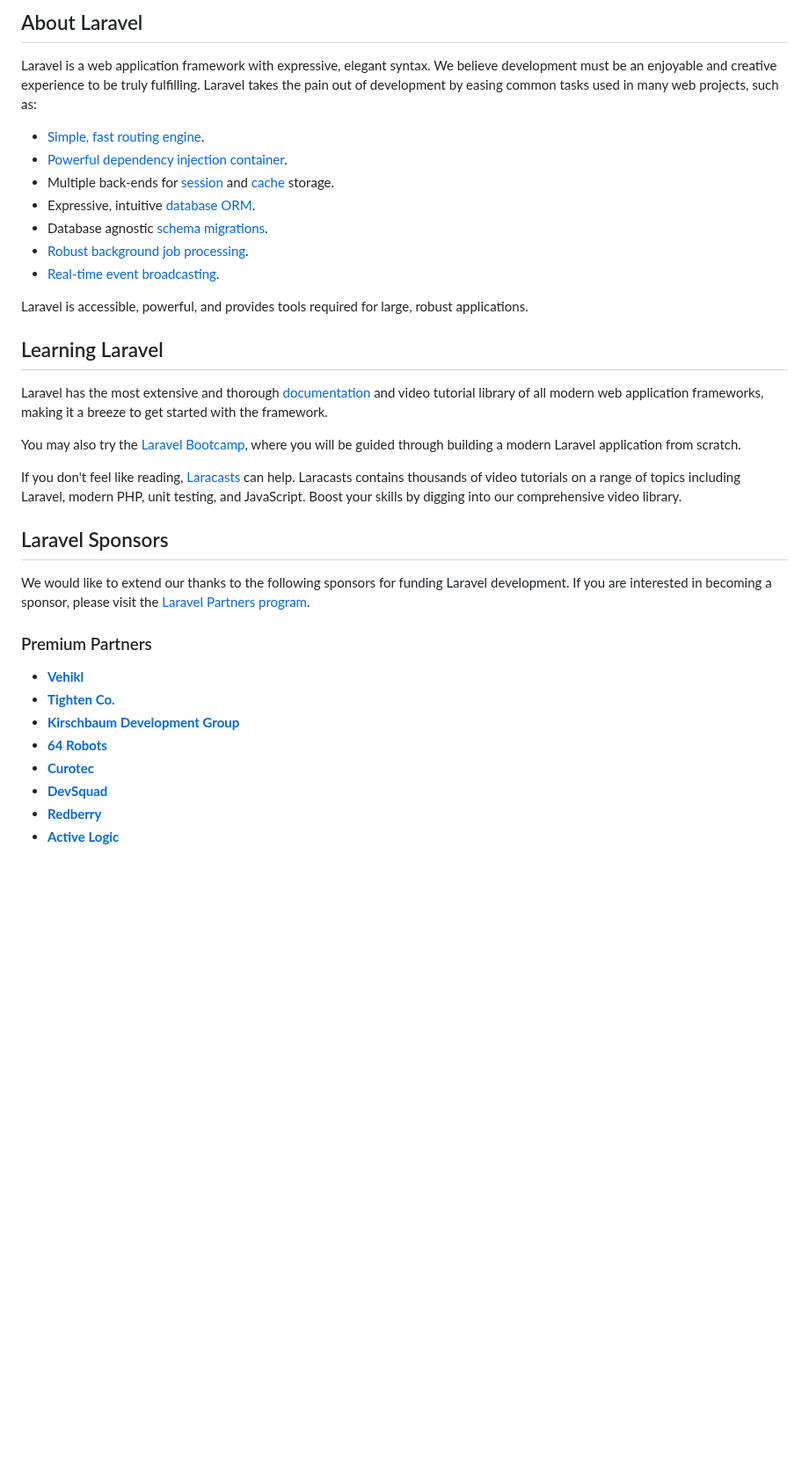
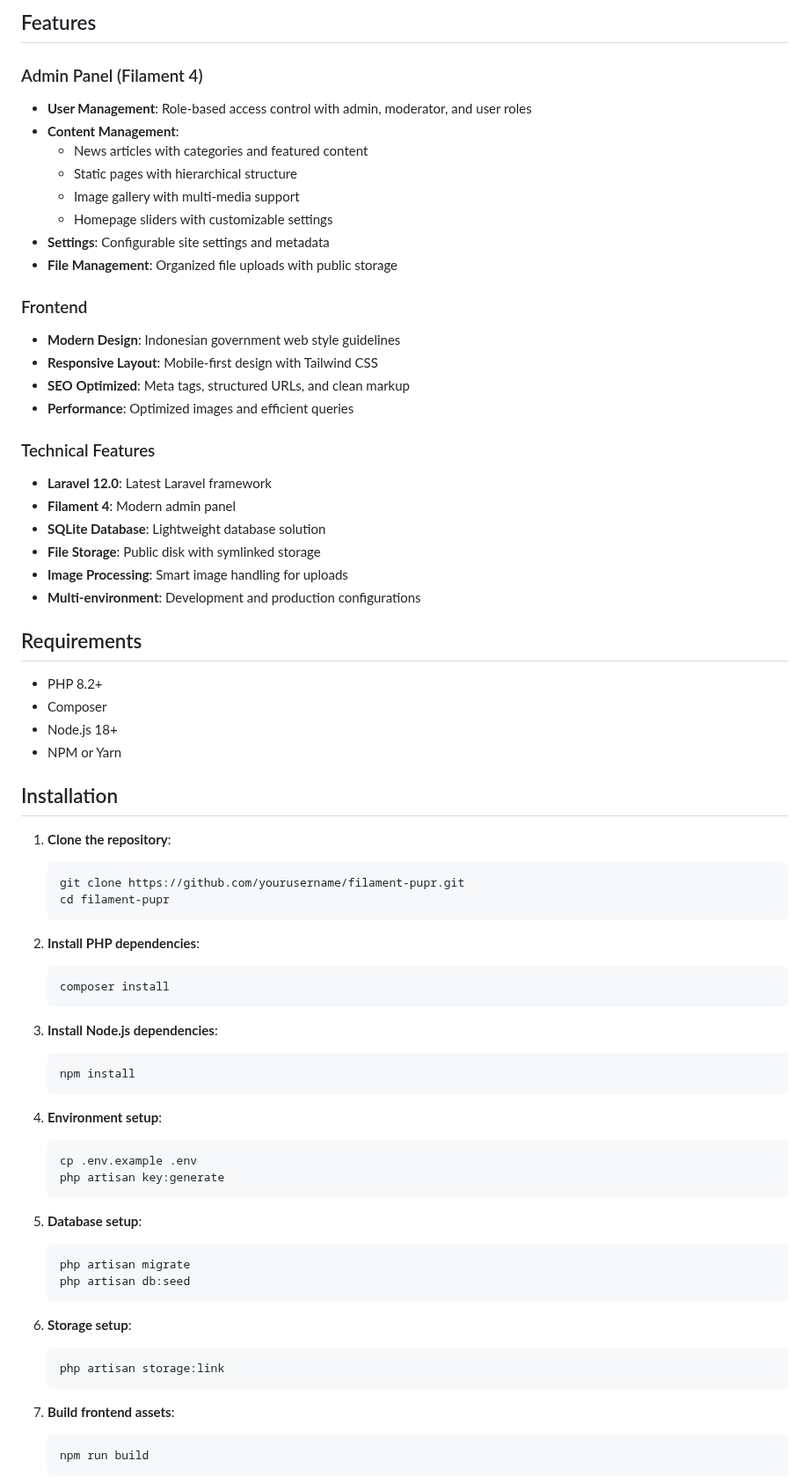
Before and after one commit to fazaDev/jaman, a Markdown page: README.md, the part around one of its changes. Shown at 88% size. Drawn GitHub-style; blank space fills up the shorter version.

Commit message:
Add comprehensive README for PUPR CMS project

````diff
--- a/README.md
+++ b/README.md
@@ -9,37 +4,74 @@
 
-## About Laravel
+## Features
 
-Laravel is a web application framework with expressive, elegant syntax. We believe development must be an enjoyable and creative experience to be truly fulfilling. Laravel takes the pain out of development by easing common tasks used in many web projects, such as:
+### Admin Panel (Filament 4)
+- **User Management**: Role-based access control with admin, moderator, and user roles
+- **Content Management**:
+  - News articles with categories and featured content
+  - Static pages with hierarchical structure
+  - Image gallery with multi-media support
+  - Homepage sliders with customizable settings
+- **Settings**: Configurable site settings and metadata
+- **File Management**: Organized file uploads with public storage
 
-- [Simple, fast routing engine](https://laravel.com/docs/routing).
-- [Powerful dependency injection container](https://laravel.com/docs/container).
-- Multiple back-ends for [session](https://laravel.com/docs/session) and [cache](https://laravel.com/docs/cache) storage.
-- Expressive, intuitive [database ORM](https://laravel.com/docs/eloquent).
-- Database agnostic [schema migrations](https://laravel.com/docs/migrations).
-- [Robust background job processing](https://laravel.com/docs/queues).
-- [Real-time event broadcasting](https://laravel.com/docs/broadcasting).
+### Frontend
+- **Modern Design**: Indonesian government web style guidelines
+- **Responsive Layout**: Mobile-first design with Tailwind CSS
+- **SEO Optimized**: Meta tags, structured URLs, and clean markup
+- **Performance**: Optimized images and efficient queries
 
-Laravel is accessible, powerful, and provides tools required for large, robust applications.
+### Technical Features
+- **Laravel 12.0**: Latest Laravel framework
+- **Filament 4**: Modern admin panel
+- **SQLite Database**: Lightweight database solution
+- **File Storage**: Public disk with symlinked storage
+- **Image Processing**: Smart image handling for uploads
+- **Multi-environment**: Development and production configurations
 
-## Learning Laravel
+## Requirements
 
-Laravel has the most extensive and thorough [documentation](https://laravel.com/docs) and video tutorial library of all modern web application frameworks, making it a breeze to get started with the framework.
+- PHP 8.2+
+- Composer
+- Node.js 18+
+- NPM or Yarn
 
-You may also try the [Laravel Bootcamp](https://bootcamp.laravel.com), where you will be guided through building a modern Laravel application from scratch.
+## Installation
 
-If you don't feel like reading, [Laracasts](https://laracasts.com) can help. Laracasts contains thousands of video tutorials on a range of topics including Laravel, modern PHP, unit testing, and JavaScript. Boost your skills by digging into our comprehensive video library.
+1. **Clone the repository**:
+   ```bash
+   git clone https://github.com/yourusername/filament-pupr.git
+   cd filament-pupr
+   ```
 
-## Laravel Sponsors
+2. **Install PHP dependencies**:
+   ```bash
+   composer install
+   ```
 
-We would like to extend our thanks to the following sponsors for funding Laravel development. If you are interested in becoming a sponsor, please visit the [Laravel Partners program](https://partners.laravel.com).
+3. **Install Node.js dependencies**:
+   ```bash
+   npm install
+   ```
 
-### Premium Partners
+4. **Environment setup**:
+   ```bash
+   cp .env.example .env
+   php artisan key:generate
+   ```
 
-- **[Vehikl](https://vehikl.com)**
-- **[Tighten Co.](https://tighten.co)**
-- **[Kirschbaum Development Group](https://kirschbaumdevelopment.com)**
-- **[64 Robots](https://64robots.com)**
-- **[Curotec](https://www.curotec.com/services/technologies/laravel)**
-- **[DevSquad](https://devsquad.com/hire-laravel-developers)**
-- **[Redberry](https://redberry.international/laravel-development)**
-- **[Active Logic](https://activelogic.com)**
+5. **Database setup**:
+   ```bash
+   php artisan migrate
+   php artisan db:seed
+   ```
+
+6. **Storage setup**:
+   ```bash
+   php artisan storage:link
+   ```
+
+7. **Build frontend assets**:
+   ```bash
+   npm run build
+   ```
+
````
Also changed, not shown: other parts of README.md (+149 -15 lines).
